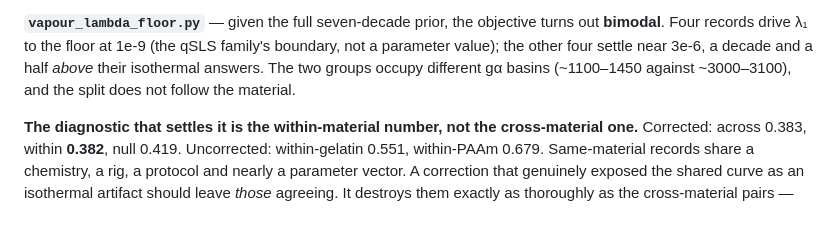
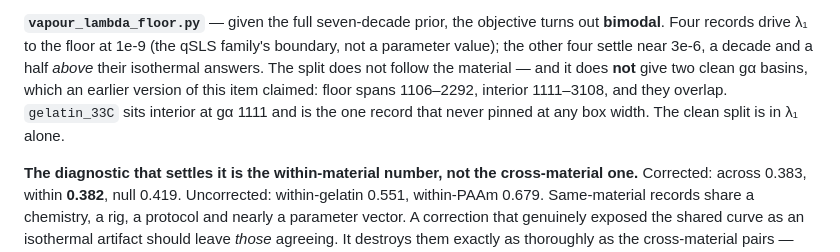
Before and after one commit to sbryngelson/PyIMR, a Markdown page: docs/writeup/TODO.md, the part around the change. Rendered like a GitHub page; blank space fills up the shorter version.

```diff
--- a/docs/writeup/TODO.md
+++ b/docs/writeup/TODO.md
@@ -36,8 +36,10 @@ flat unidentifiable direction; an active descent toward λ₁ → 0.
 **`vapour_lambda_floor.py`** — given the full seven-decade prior, the objective turns out
 **bimodal**. Four records drive λ₁ to the floor at 1e-9 (the qSLS family's boundary, not a
 parameter value); the other four settle near 3e-6, a decade and a half *above* their isothermal
-answers. The two groups occupy different gα basins (~1100–1450 against ~3000–3100), and the
-split does not follow the material.
+answers. The split does not follow the material — and it does **not** give two clean gα basins,
+which an earlier version of this item claimed: floor spans 1106–2292, interior 1111–3108, and
+they overlap. `gelatin_33C` sits interior at gα 1111 and is the one record that never pinned at
+any box width. The clean split is in λ₁ alone.
 
 **The diagnostic that settles it is the within-material number, not the cross-material one.**
 Corrected: across 0.383, within **0.382**, null 0.419. Uncorrected: within-gelatin 0.551,
```
Also changed, not shown: docs/writeup/RETROSPECTIVE.md (+6 -2 lines).
